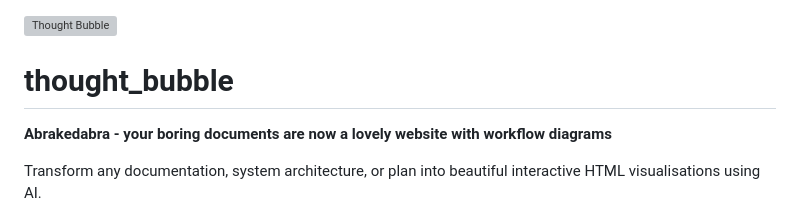
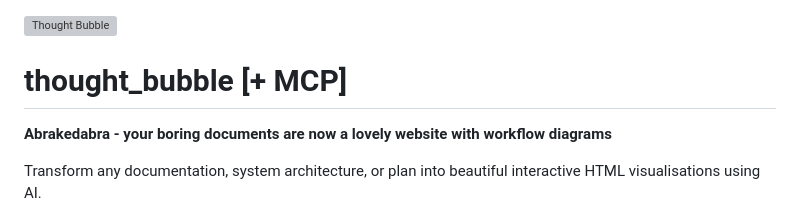
Before and after one commit to earlyprototype/thought_bubble, a Markdown page: README.md, the part around the change. Rendered like a GitHub page; grey boxes are pictures that could not be loaded.

```diff
--- a/README.md
+++ b/README.md
@@ -1,6 +1,6 @@
 ![Thought Bubble](thought-bubble-banner.svg)
 
-# thought_bubble
+# thought_bubble [+ MCP]
 
 **Abrakedabra - your boring documents are now a lovely website with workflow diagrams**
 
```
